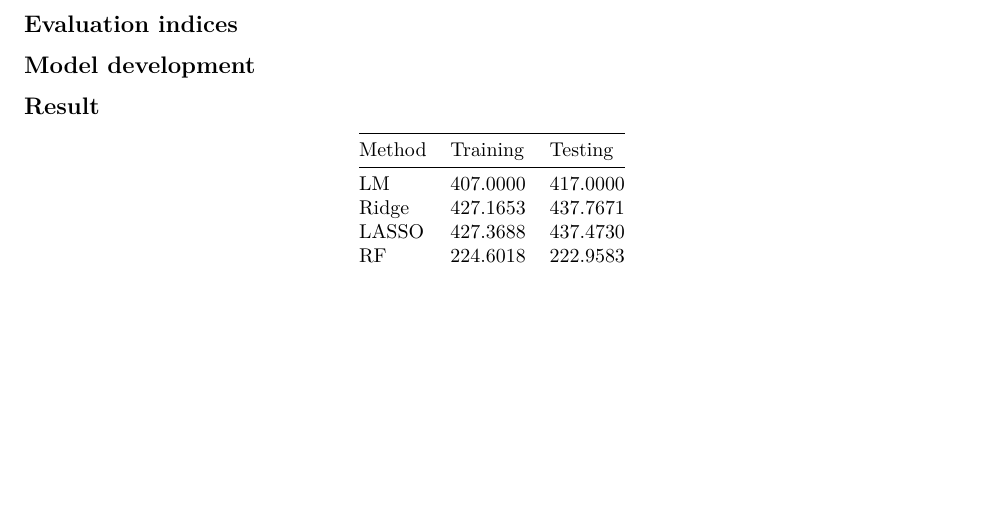
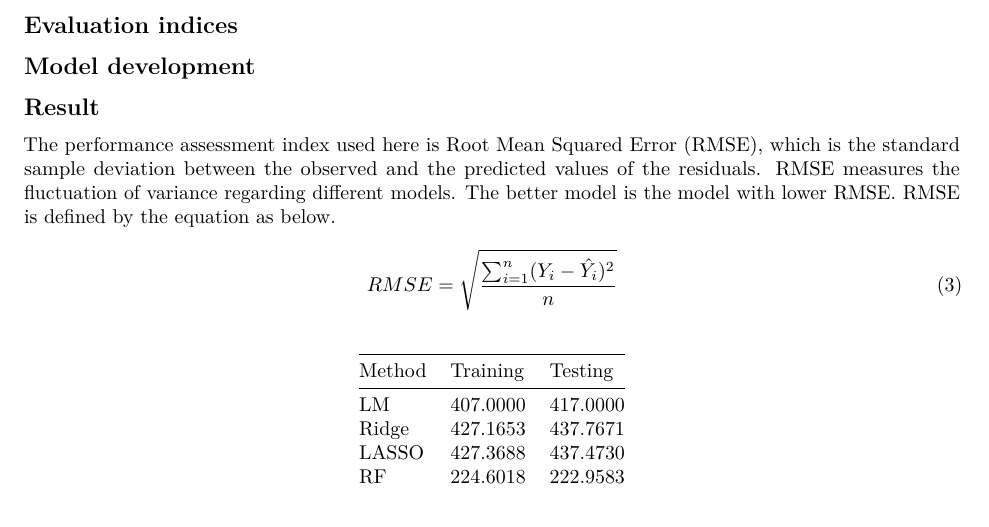
Before and after one commit to zwang0/finalproject_group13, an R Markdown document (final_report.Rmd): part of page 2 of 2 before the commit and part of page 2 of 3 after it, cut so that both start at the same text, the shorter picture padded with empty space. Rendered offline with R 4.5, knitr and Pandoc, then LaTeX, with nearby package versions.

Commit message:
Update final_report.Rmd

```diff
--- a/final_report.Rmd
+++ b/final_report.Rmd
@@ -107,6 +107,10 @@ to avoid model overfitting and improve the robustness and generality.
 
 
 ## Result
+The performance assessment index used here is Root Mean Squared Error (RMSE), which is the standard sample deviation between the observed and the predicted values of the  residuals. RMSE measures the fluctuation of variance regarding different models. The better model is the model with lower RMSE. RMSE is defined by the equation as below.
+\begin{align}
+RMSE=\sqrt{\frac{\sum^n_{i=1}(Y_i-\hat{Y_i})^2}{n}}
+\end{align}
 
  Method | Training | Testing
    -    |    -     |   -
```
